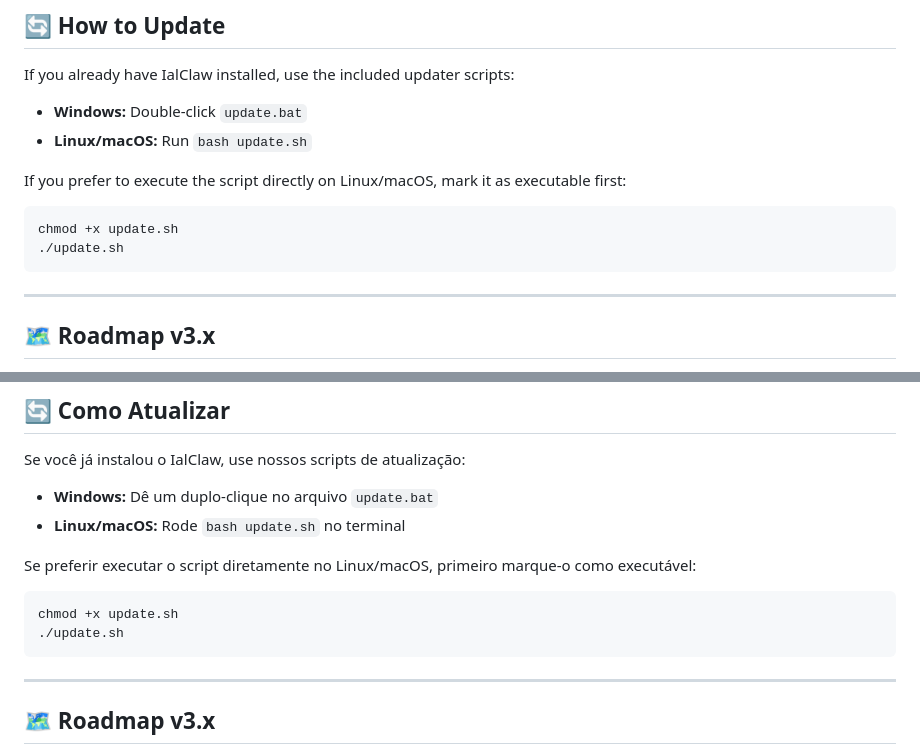
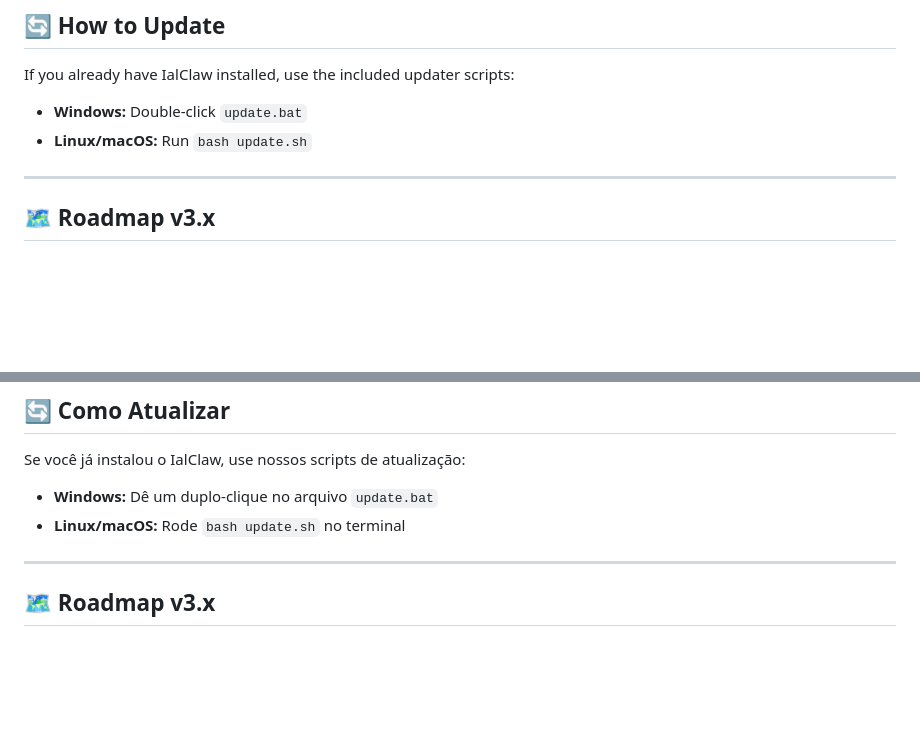
Before and after one commit to rovanni/IalClaw, a Markdown page: README.md, 2 parts joined by grey strips. Drawn GitHub-style; blank space fills up the shorter version.

Commit message:
feat: remover instruções de execução do script de atualização no README

````diff
--- a/README.md
+++ b/README.md
@@ -87,12 +87,6 @@ npm run dev
 If you already have IalClaw installed, use the included updater scripts:
 - **Windows:** Double-click `update.bat`
 - **Linux/macOS:** Run `bash update.sh`
-
-If you prefer to execute the script directly on Linux/macOS, mark it as executable first:
-```bash
-chmod +x update.sh
-./update.sh
-```
 
 ---
 
@@ -203,12 +197,6 @@ Se você já instalou o IalClaw, use nossos scripts de atualização:
 - **Windows:** Dê um duplo-clique no arquivo `update.bat`
 - **Linux/macOS:** Rode `bash update.sh` no terminal
 
-Se preferir executar o script diretamente no Linux/macOS, primeiro marque-o como executável:
-```bash
-chmod +x update.sh
-./update.sh
-```
-
 ---
 
 ## 🗺️ Roadmap v3.x
````
